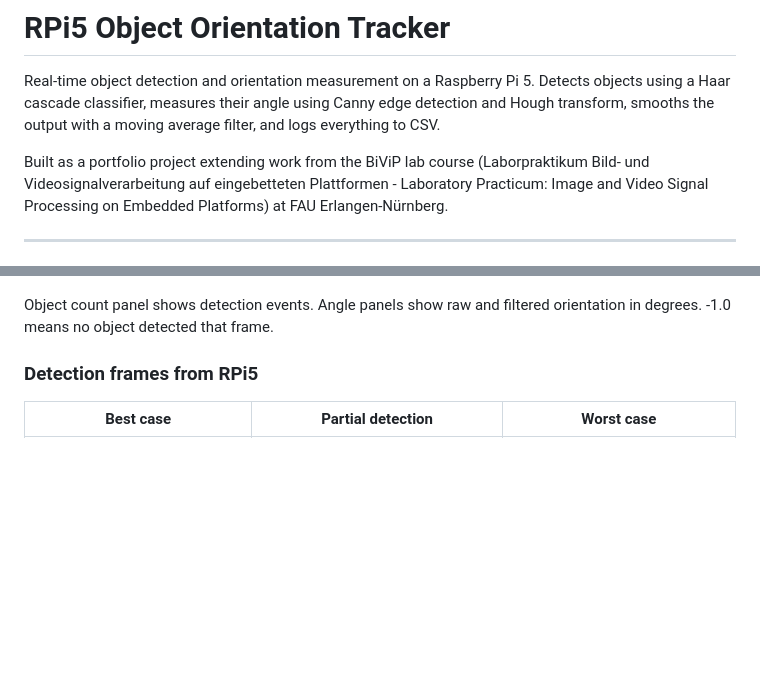
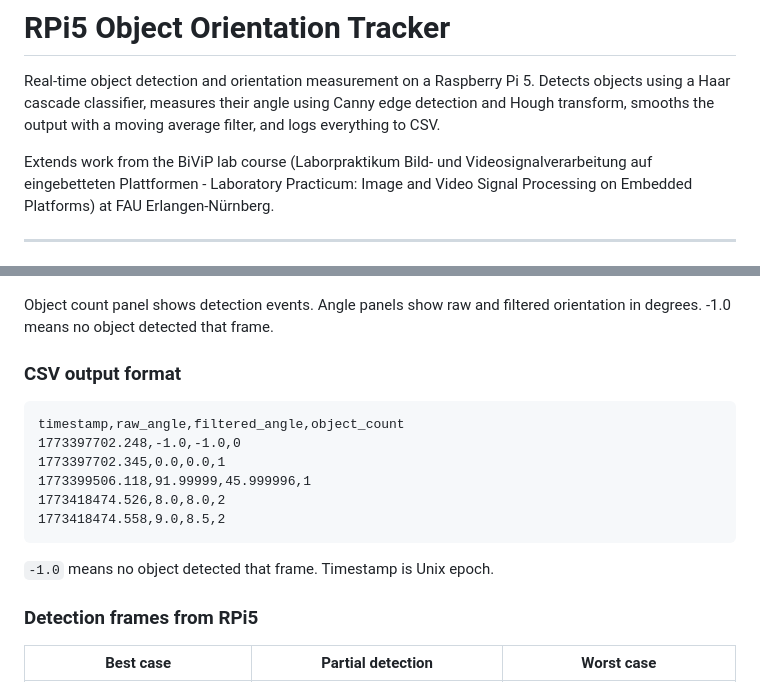
Before and after one commit to VaibhavAher100/rpi-object-orientation-tracker, a Markdown page: README.md, 2 parts joined by grey strips. Drawn GitHub-style; blank space fills up the shorter version.

Commit message:
docs(readme): README edits and CSV output sample
Add CSV format section with real sample rows from detections.csv.

````diff
--- a/README.md
+++ b/README.md
@@ -5,7 +5,7 @@ Detects objects using a Haar cascade classifier, measures their angle using
 Canny edge detection and Hough transform, smooths the output with a moving
 average filter, and logs everything to CSV.
 
-Built as a portfolio project extending work from the BiViP lab course
+Extends work from the BiViP lab course
 (Laborpraktikum Bild- und Videosignalverarbeitung auf eingebetteten Plattformen - Laboratory Practicum: Image and Video Signal Processing on Embedded Platforms)
 at FAU Erlangen-Nürnberg.
 
@@ -83,6 +83,19 @@ results/
 Object count panel shows detection events. Angle panels show raw and
 filtered orientation in degrees. -1.0 means no object detected that frame.
 
+### CSV output format
+
+```
+timestamp,raw_angle,filtered_angle,object_count
+1773397702.248,-1.0,-1.0,0
+1773397702.345,0.0,0.0,1
+1773399506.118,91.99999,45.999996,1
+1773418474.526,8.0,8.0,2
+1773418474.558,9.0,8.5,2
+```
+
+`-1.0` means no object detected that frame. Timestamp is Unix epoch.
+
 ### Detection frames from RPi5
 
 | Best case | Partial detection | Worst case |
````
